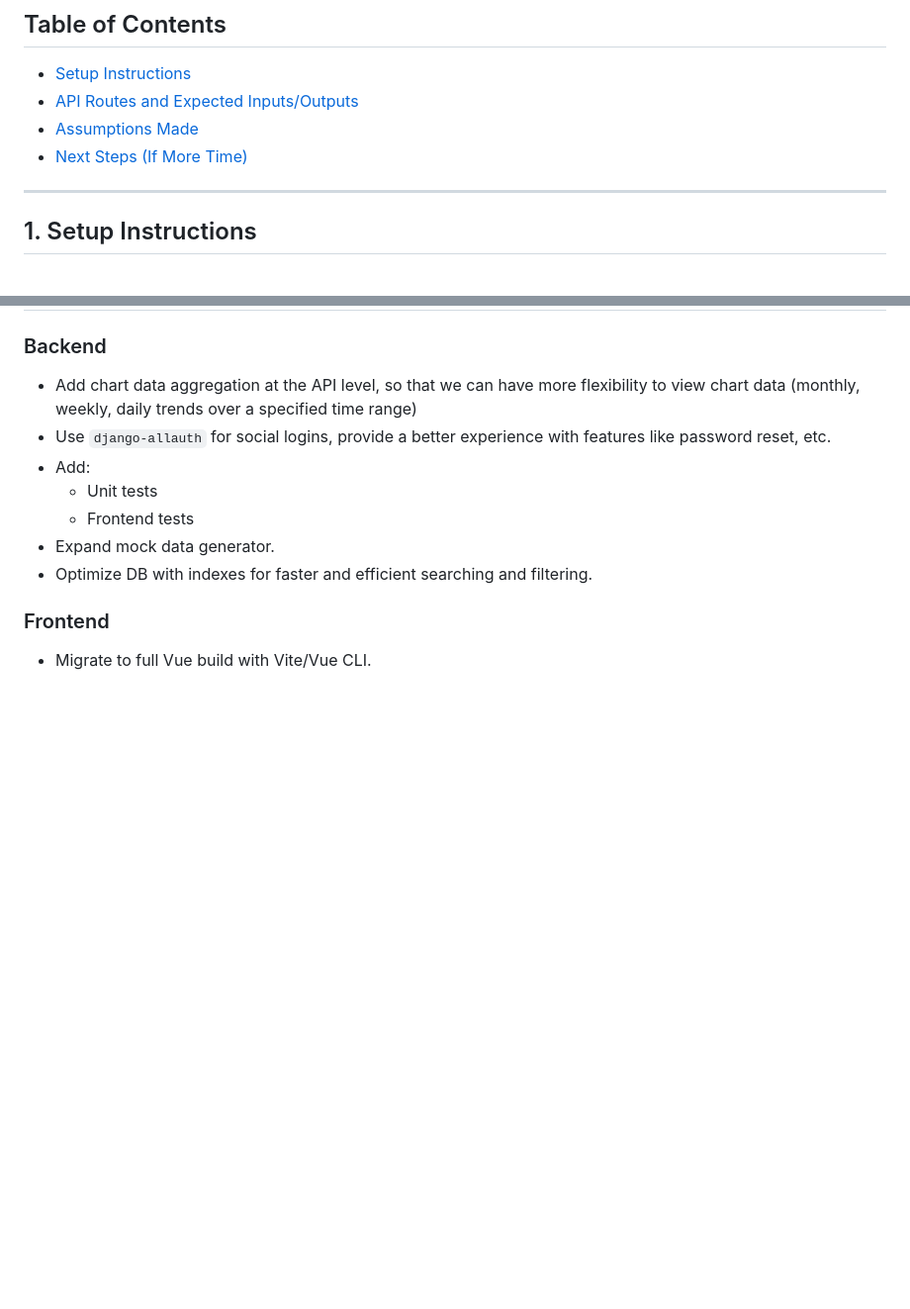
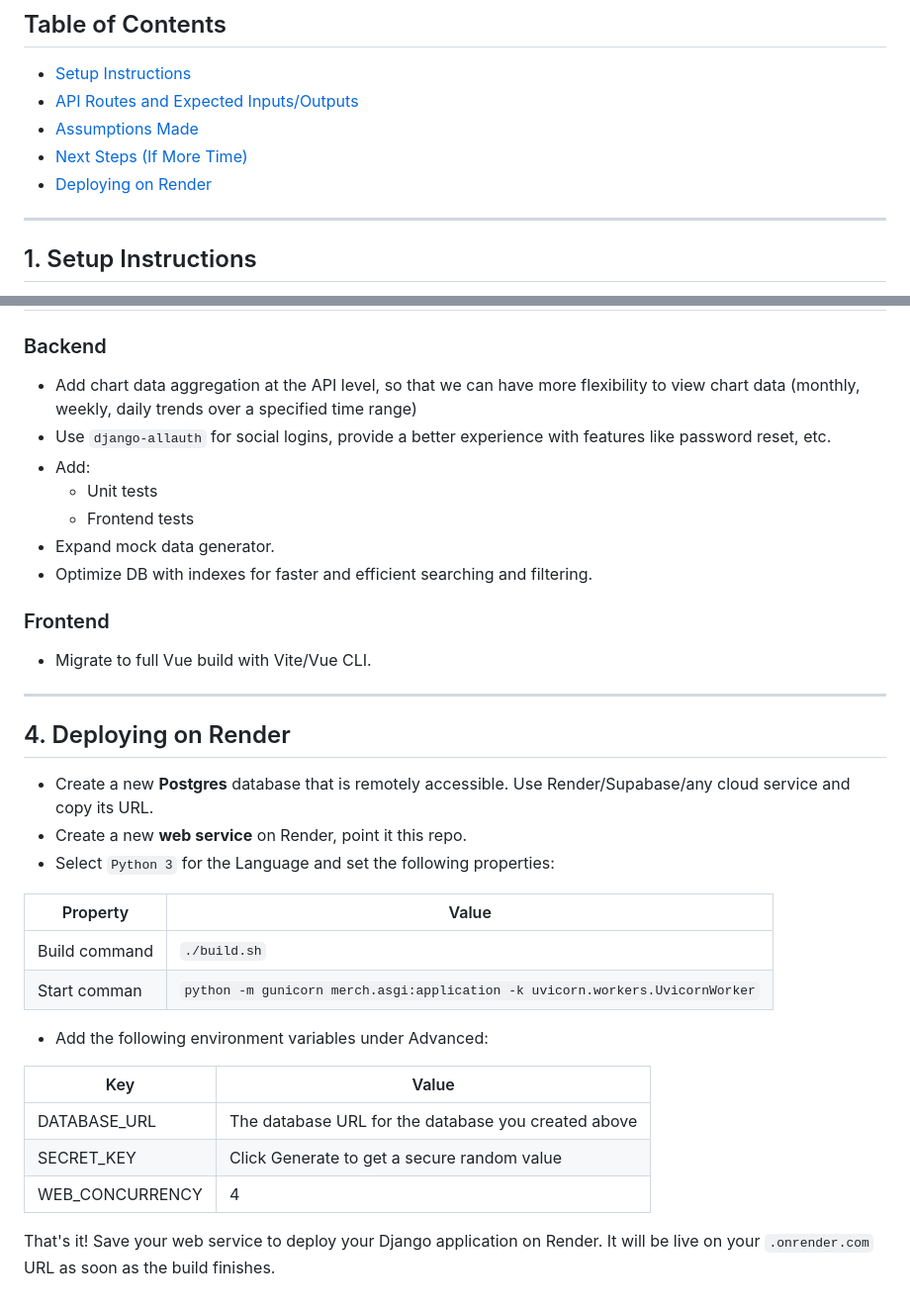
Before and after one commit to amangarg078/merch, a Markdown page: README.md, 2 parts joined by grey strips. Shown: that part at 99% size. GitHub-like rendering; blank space fills up the shorter version.

```diff
--- a/README.md
+++ b/README.md
@@ -8,6 +8,7 @@ This project is a web application built with Django (backend) and Vue.js (fronte
 - [API Routes and Expected Inputs/Outputs](#2-api-routes-and-expected-inputsoutputs)
 - [Assumptions Made](#3-assumptions-made)
 - [Next Steps (If More Time)](#4-next-steps-if-more-time)
+- [Deploying on Render](#5-deploying-on-render)
 
 ---
 
@@ -231,3 +232,27 @@ Authorization: Token <your_api_token>
 ### Frontend
 
 - Migrate to full Vue build with Vite/Vue CLI.
+
+
+---
+
+## 4. Deploying on Render
+
+- Create a new **Postgres** database that is remotely accessible. Use Render/Supabase/any cloud service and copy its URL.
+- Create a new **web service** on Render, point it this repo.
+- Select `Python 3` for the Language and set the following properties:
+
+Property | Value
+--- | ---
+Build command | `./build.sh`
+Start comman | `python -m gunicorn merch.asgi:application -k uvicorn.workers.UvicornWorker`
+
+- Add the following environment variables under Advanced:
+
+Key | Value
+--- | ---
+DATABASE_URL | The database URL for the database you created above
+SECRET_KEY| Click Generate to get a secure random value
+WEB_CONCURRENCY | 4
+
+That's it! Save your web service to deploy your Django application on Render. It will be live on your `.onrender.com` URL as soon as the build finishes.
```
